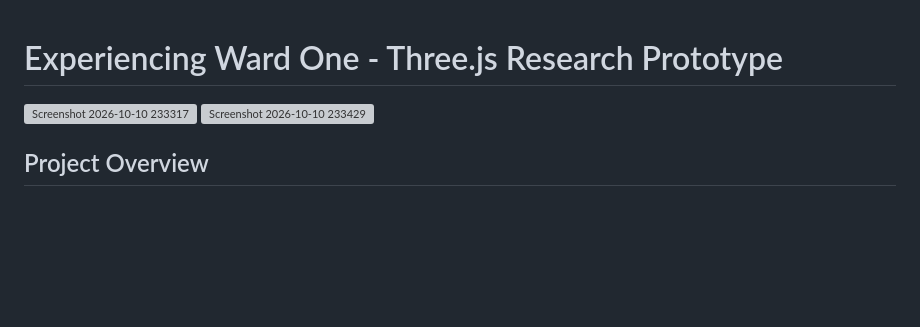
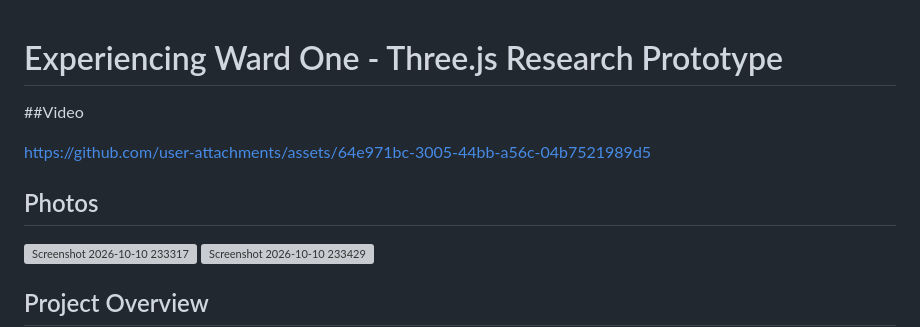
Before and after one commit to cmhanner/ward-one-threejs-research, a Markdown page: README.md, the part around the change. Rendered like a GitHub page; blank space fills up the shorter version; grey boxes are pictures that could not be loaded.

Commit message:
Update README with video and photos sections
Added sections for video and photos to the README.

```diff
--- a/README.md
+++ b/README.md
@@ -1,5 +1,10 @@
 # Experiencing Ward One - Three.js Research Prototype
 
+##Video
+
+https://github.com/user-attachments/assets/64e971bc-3005-44bb-a56c-04b7521989d5
+
+## Photos
 <img width="3827" height="1922" alt="Screenshot 2026-10-10 233317" src="https://github.com/user-attachments/assets/0469dfd0-b382-4414-bb1b-5823c08baade" />
 <img width="3828" height="1916" alt="Screenshot 2026-10-10 233429" src="https://github.com/user-attachments/assets/82573f9d-d7c8-4800-ac05-b0afb0935e8b" />
 
```
